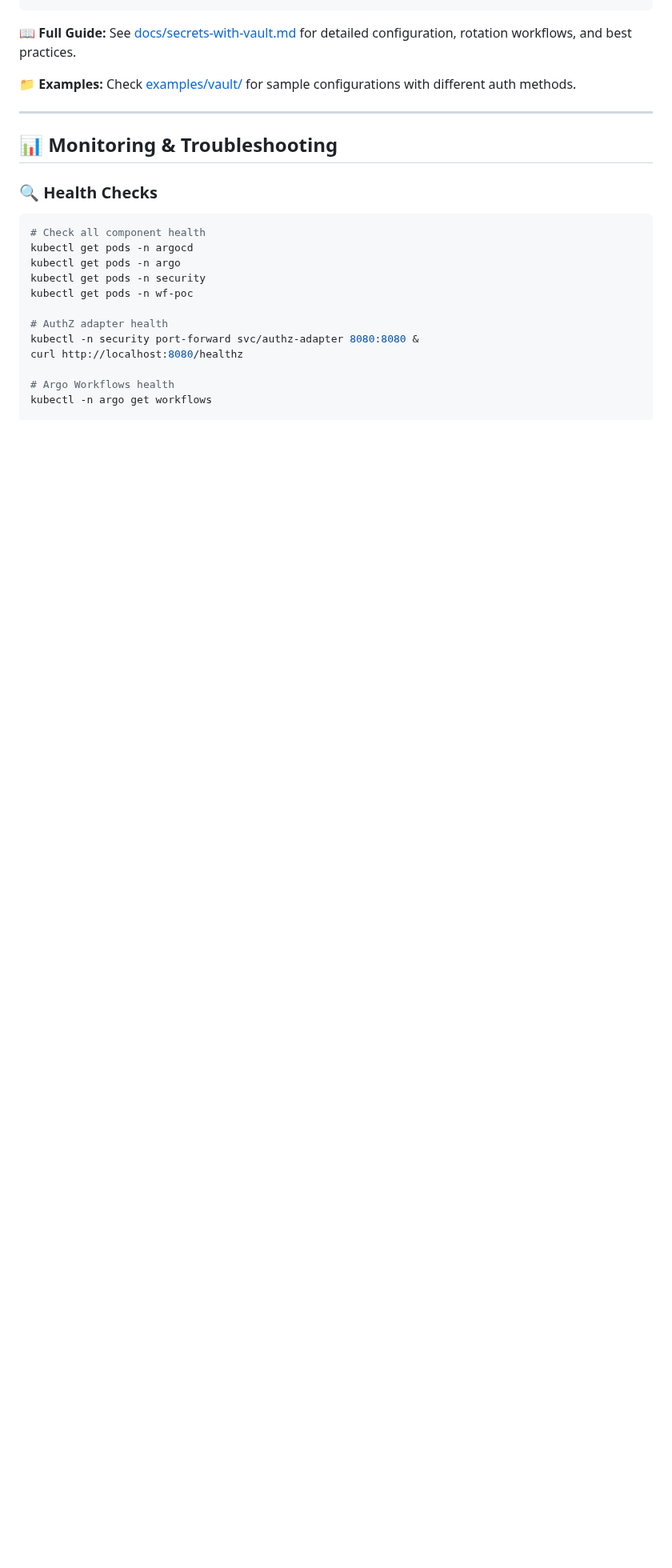
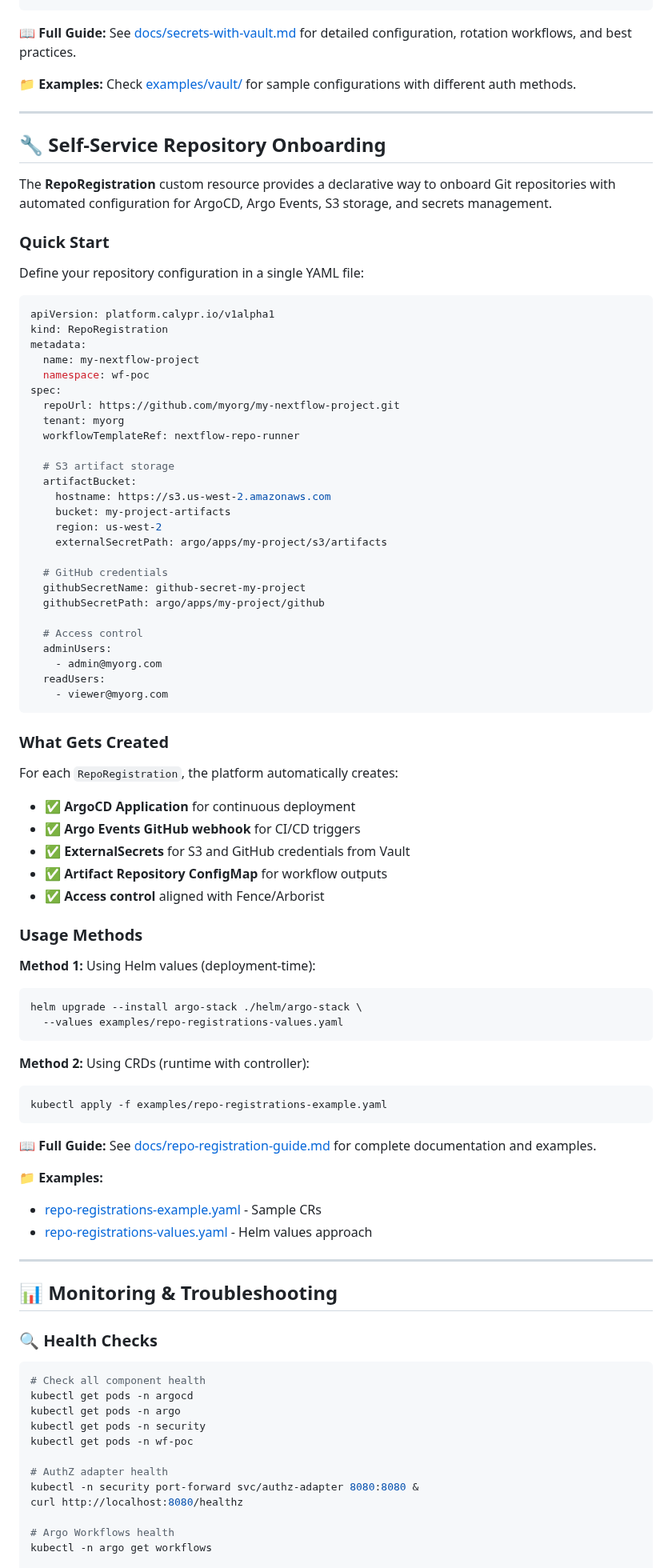
Before and after one commit to calypr/argo-helm, a Markdown page: README.md, the part around the change. Shown at 80% size. Drawn GitHub-style; blank space fills up the shorter version.

Commit message:
Update README with RepoRegistration documentation
- Added Self-Service Repository Onboarding section
- Documented what gets created automatically
- Provided quick start examples
- Linked to comprehensive guide and examples

Co-authored-by: bwalsh <47808+bwalsh@users.noreply.github.com>

````diff
--- a/README.md
+++ b/README.md
@@ -598,6 +598,74 @@ vault kv put kv/argo/events/github token="ghp_..."
 
 ---
 
+## 🔧 Self-Service Repository Onboarding
+
+The **RepoRegistration** custom resource provides a declarative way to onboard Git repositories with automated configuration for ArgoCD, Argo Events, S3 storage, and secrets management.
+
+### Quick Start
+
+Define your repository configuration in a single YAML file:
+
+```yaml
+apiVersion: platform.calypr.io/v1alpha1
+kind: RepoRegistration
+metadata:
+  name: my-nextflow-project
+  namespace: wf-poc
+spec:
+  repoUrl: https://github.com/myorg/my-nextflow-project.git
+  tenant: myorg
+  workflowTemplateRef: nextflow-repo-runner
+
+  # S3 artifact storage
+  artifactBucket:
+    hostname: https://s3.us-west-2.amazonaws.com
+    bucket: my-project-artifacts
+    region: us-west-2
+    externalSecretPath: argo/apps/my-project/s3/artifacts
+
+  # GitHub credentials
+  githubSecretName: github-secret-my-project
+  githubSecretPath: argo/apps/my-project/github
+
+  # Access control
+  adminUsers:
+    - admin@myorg.com
+  readUsers:
+    - viewer@myorg.com
+```
+
+### What Gets Created
+
+For each `RepoRegistration`, the platform automatically creates:
+
+- ✅ **ArgoCD Application** for continuous deployment
+- ✅ **Argo Events GitHub webhook** for CI/CD triggers
+- ✅ **ExternalSecrets** for S3 and GitHub credentials from Vault
+- ✅ **Artifact Repository ConfigMap** for workflow outputs
+- ✅ **Access control** aligned with Fence/Arborist
+
+### Usage Methods
+
+**Method 1:** Using Helm values (deployment-time):
+```bash
+helm upgrade --install argo-stack ./helm/argo-stack \
+  --values examples/repo-registrations-values.yaml
+```
+
+**Method 2:** Using CRDs (runtime with controller):
+```bash
+kubectl apply -f examples/repo-registrations-example.yaml
+```
+
+📖 **Full Guide:** See [docs/repo-registration-guide.md](docs/repo-registration-guide.md) for complete documentation and examples.
+
+📁 **Examples:**
+- [repo-registrations-example.yaml](examples/repo-registrations-example.yaml) - Sample CRs
+- [repo-registrations-values.yaml](examples/repo-registrations-values.yaml) - Helm values approach
+
+---
+
 ## 📊 Monitoring & Troubleshooting
 
 ### 🔍 Health Checks
````
